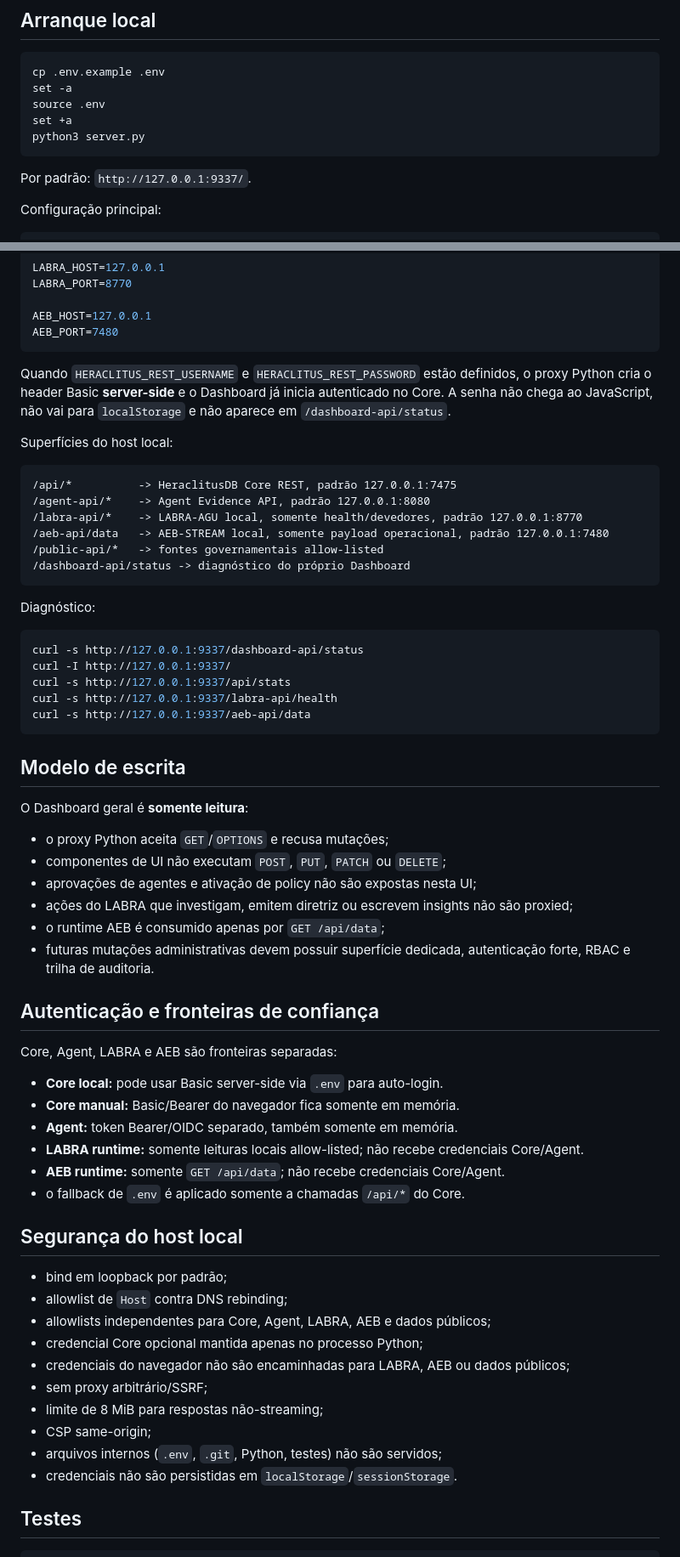
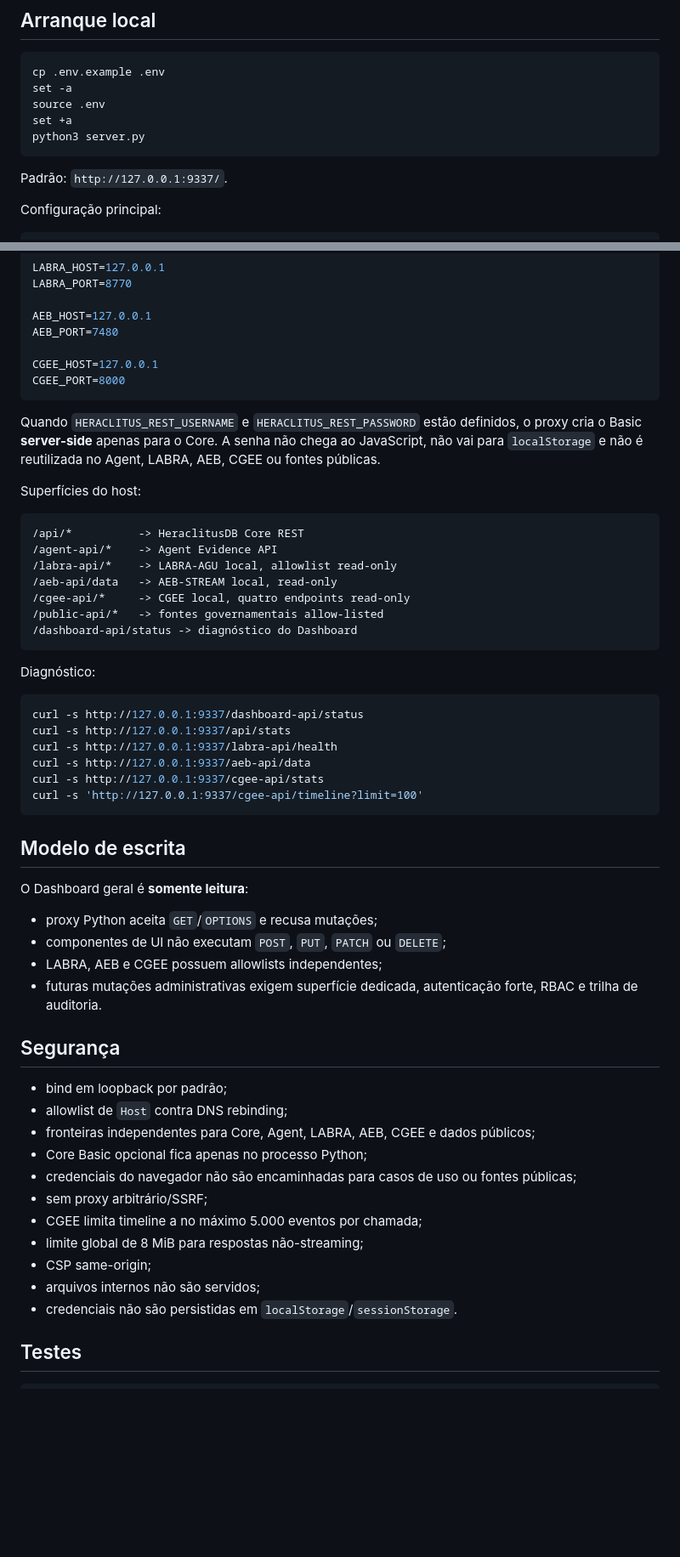
Before and after one commit to JoseRFJuniorLLMs/Heraclitus-Dashboard, a Markdown page: README.md, 2 parts joined by grey strips. Shown at 85% size. GitHub-like rendering; blank space fills up the shorter version.

````diff
--- a/README.md
+++ b/README.md
@@ -121,7 +157,7 @@ set +a
 python3 server.py
 ```
 
-Por padrão: `http://127.0.0.1:9337/`.
+Padrão: `http://127.0.0.1:9337/`.
 
 Configuração principal:
 
@@ -143,64 +179,57 @@ LABRA_PORT=8770
 
 AEB_HOST=127.0.0.1
 AEB_PORT=7480
+
+CGEE_HOST=127.0.0.1
+CGEE_PORT=8000
 ```
 
-Quando `HERACLITUS_REST_USERNAME` e `HERACLITUS_REST_PASSWORD` estão definidos, o proxy Python cria o header Basic **server-side** e o Dashboard já inicia autenticado no Core. A senha não chega ao JavaScript, não vai para `localStorage` e não aparece em `/dashboard-api/status`.
+Quando `HERACLITUS_REST_USERNAME` e `HERACLITUS_REST_PASSWORD` estão definidos, o proxy cria o Basic **server-side** apenas para o Core. A senha não chega ao JavaScript, não vai para `localStorage` e não é reutilizada no Agent, LABRA, AEB, CGEE ou fontes públicas.
 
-Superfícies do host local:
+Superfícies do host:
 
 ```text
-/api/*          -> HeraclitusDB Core REST, padrão 127.0.0.1:7475
-/agent-api/*    -> Agent Evidence API, padrão 127.0.0.1:8080
-/labra-api/*    -> LABRA-AGU local, somente health/devedores, padrão 127.0.0.1:8770
-/aeb-api/data   -> AEB-STREAM local, somente payload operacional, padrão 127.0.0.1:7480
+/api/*          -> HeraclitusDB Core REST
+/agent-api/*    -> Agent Evidence API
+/labra-api/*    -> LABRA-AGU local, allowlist read-only
+/aeb-api/data   -> AEB-STREAM local, read-only
+/cgee-api/*     -> CGEE local, quatro endpoints read-only
 /public-api/*   -> fontes governamentais allow-listed
-/dashboard-api/status -> diagnóstico do próprio Dashboard
+/dashboard-api/status -> diagnóstico do Dashboard
 ```
 
 Diagnóstico:
 
 ```bash
 curl -s http://127.0.0.1:9337/dashboard-api/status
-curl -I http://127.0.0.1:9337/
 curl -s http://127.0.0.1:9337/api/stats
 curl -s http://127.0.0.1:9337/labra-api/health
 curl -s http://127.0.0.1:9337/aeb-api/data
+curl -s http://127.0.0.1:9337/cgee-api/stats
+curl -s 'http://127.0.0.1:9337/cgee-api/timeline?limit=100'
 ```
 
 ## Modelo de escrita
 
 O Dashboard geral é **somente leitura**:
 
-- o proxy Python aceita `GET`/`OPTIONS` e recusa mutações;
+- proxy Python aceita `GET`/`OPTIONS` e recusa mutações;
 - componentes de UI não executam `POST`, `PUT`, `PATCH` ou `DELETE`;
-- aprovações de agentes e ativação de policy não são expostas nesta UI;
-- ações do LABRA que investigam, emitem diretriz ou escrevem insights não são proxied;
-- o runtime AEB é consumido apenas por `GET /api/data`;
-- futuras mutações administrativas devem possuir superfície dedicada, autenticação forte, RBAC e trilha de auditoria.
+- LABRA, AEB e CGEE possuem allowlists independentes;
+- futuras mutações administrativas exigem superfície dedicada, autenticação forte, RBAC e trilha de auditoria.
 
-## Autenticação e fronteiras de confiança
-
-Core, Agent, LABRA e AEB são fronteiras separadas:
-
-- **Core local:** pode usar Basic server-side via `.env` para auto-login.
-- **Core manual:** Basic/Bearer do navegador fica somente em memória.
-- **Agent:** token Bearer/OIDC separado, também somente em memória.
-- **LABRA runtime:** somente leituras locais allow-listed; não recebe credenciais Core/Agent.
-- **AEB runtime:** somente `GET /api/data`; não recebe credenciais Core/Agent.
-- o fallback de `.env` é aplicado somente a chamadas `/api/*` do Core.
-
-## Segurança do host local
+## Segurança
 
 - bind em loopback por padrão;
 - allowlist de `Host` contra DNS rebinding;
-- allowlists independentes para Core, Agent, LABRA, AEB e dados públicos;
-- credencial Core opcional mantida apenas no processo Python;
-- credenciais do navegador não são encaminhadas para LABRA, AEB ou dados públicos;
+- fronteiras independentes para Core, Agent, LABRA, AEB, CGEE e dados públicos;
+- Core Basic opcional fica apenas no processo Python;
+- credenciais do navegador não são encaminhadas para casos de uso ou fontes públicas;
 - sem proxy arbitrário/SSRF;
-- limite de 8 MiB para respostas não-streaming;
+- CGEE limita timeline a no máximo 5.000 eventos por chamada;
+- limite global de 8 MiB para respostas não-streaming;
 - CSP same-origin;
-- arquivos internos (`.env`, `.git`, Python, testes) não são servidos;
+- arquivos internos não são servidos;
 - credenciais não são persistidas em `localStorage`/`sessionStorage`.
 
 ## Testes
````
Also changed, not shown: other parts of README.md (+78 -62 lines).
